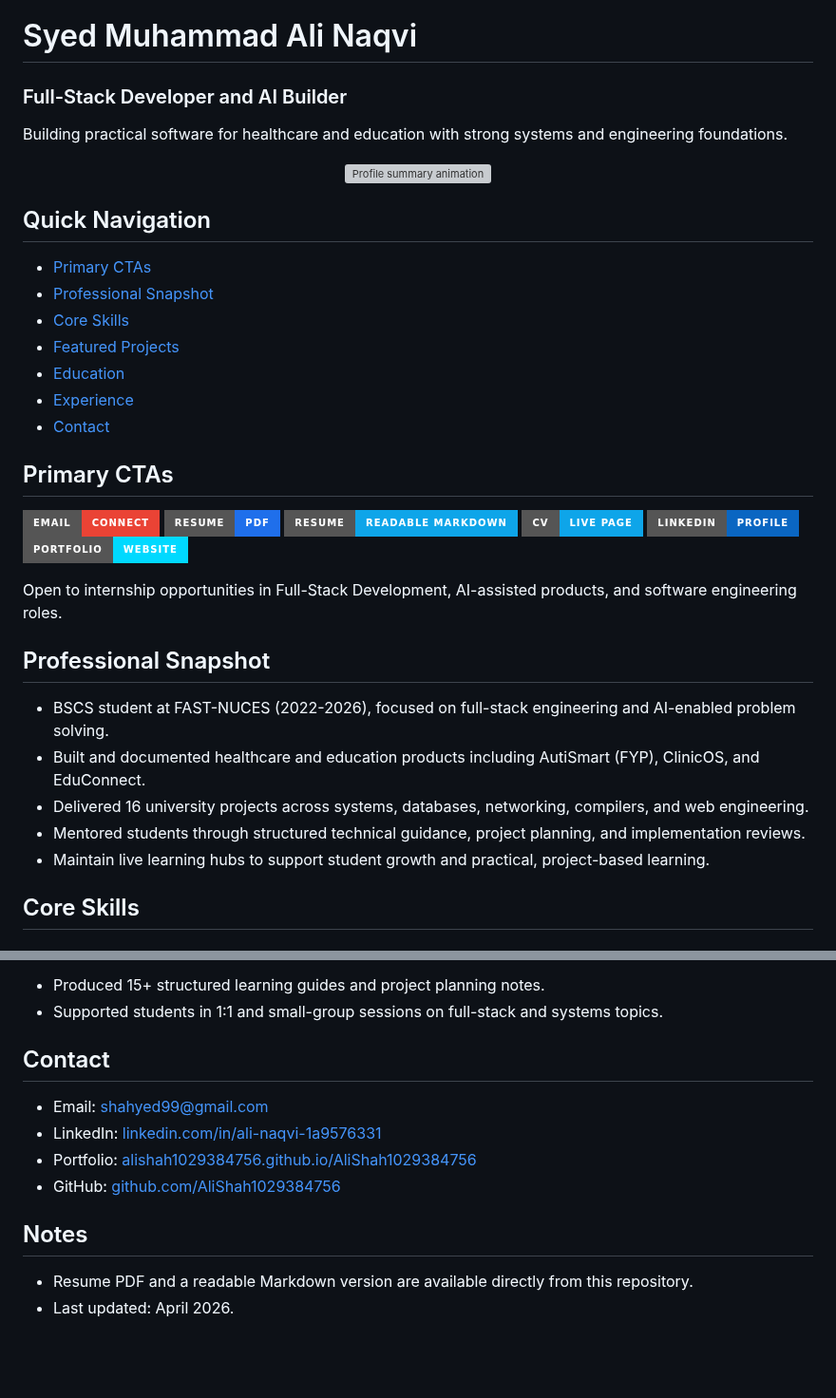
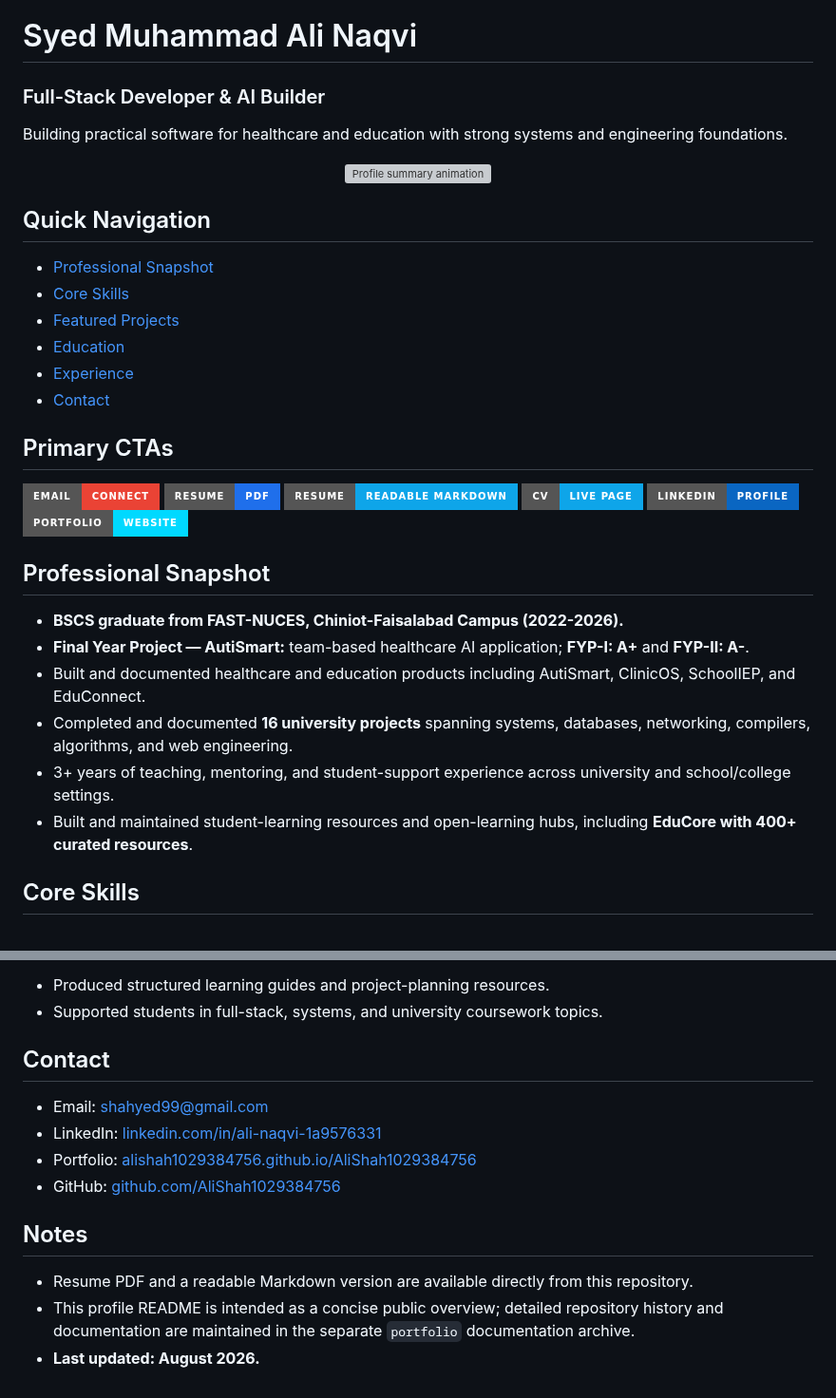
Before and after one commit to AliShah1029384756/AliShah1029384756, a Markdown page: README.md, 2 parts joined by grey strips. Shown at 95% size. Drawn GitHub-style; badges without logos; blank space fills up the shorter version; grey boxes are pictures that could not be loaded.

```diff
--- a/README.md
+++ b/README.md
@@ -1,6 +1,6 @@
 # Syed Muhammad Ali Naqvi
 
-### Full-Stack Developer and AI Builder
+### Full-Stack Developer & AI Builder
 
 Building practical software for healthcare and education with strong systems and engineering foundations.
 
@@ -10,7 +10,6 @@ Building practical software for healthcare and education with strong systems and
 
 ## Quick Navigation
 
-- [Primary CTAs](#primary-ctas)
 - [Professional Snapshot](#professional-snapshot)
 - [Core Skills](#core-skills)
 - [Featured Projects](#featured-projects)
@@ -27,15 +26,14 @@ Building practical software for healthcare and education with strong systems and
 [![LinkedIn](https://img.shields.io/badge/LinkedIn-Profile-0A66C2?style=for-the-badge&logo=linkedin&logoColor=white)](https://www.linkedin.com/in/ali-naqvi-1a9576331)
 [![Portfolio](https://img.shields.io/badge/Portfolio-Website-00D9FF?style=for-the-badge&logo=firefoxbrowser&logoColor=white)](https://alishah1029384756.github.io/AliShah1029384756/)
 
-Open to internship opportunities in Full-Stack Development, AI-assisted products, and software engineering roles.
-
 ## Professional Snapshot
 
-- BSCS student at FAST-NUCES (2022-2026), focused on full-stack engineering and AI-enabled problem solving.
-- Built and documented healthcare and education products including AutiSmart (FYP), ClinicOS, and EduConnect.
-- Delivered 16 university projects across systems, databases, networking, compilers, and web engineering.
-- Mentored students through structured technical guidance, project planning, and implementation reviews.
-- Maintain live learning hubs to support student growth and practical, project-based learning.
+- **BSCS graduate from FAST-NUCES, Chiniot-Faisalabad Campus (2022-2026).**
+- **Final Year Project — AutiSmart:** team-based healthcare AI application; **FYP-I: A+** and **FYP-II: A-**.
+- Built and documented healthcare and education products including AutiSmart, ClinicOS, SchoolIEP, and EduConnect.
+- Completed and documented **16 university projects** spanning systems, databases, networking, compilers, algorithms, and web engineering.
+- 3+ years of teaching, mentoring, and student-support experience across university and school/college settings.
+- Built and maintained student-learning resources and open-learning hubs, including **EduCore with 400+ curated resources**.
 
 ## Core Skills
 
@@ -125,6 +137,6 @@ Local Private Educational Institution
 FAST-NUCES
-- Produced 15+ structured learning guides and project planning notes.
-- Supported students in 1:1 and small-group sessions on full-stack and systems topics.
+- Produced structured learning guides and project-planning resources.
+- Supported students in full-stack, systems, and university coursework topics.
 
 ## Contact
 
@@ -136,4 +148,5 @@ FAST-NUCES
 ## Notes
 
 - Resume PDF and a readable Markdown version are available directly from this repository.
-- Last updated: April 2026.
+- This profile README is intended as a concise public overview; detailed repository history and documentation are maintained in the separate `portfolio` documentation archive.
+- **Last updated: August 2026.**
```
Also changed, not shown: other parts of README.md (+34 -20 lines).
